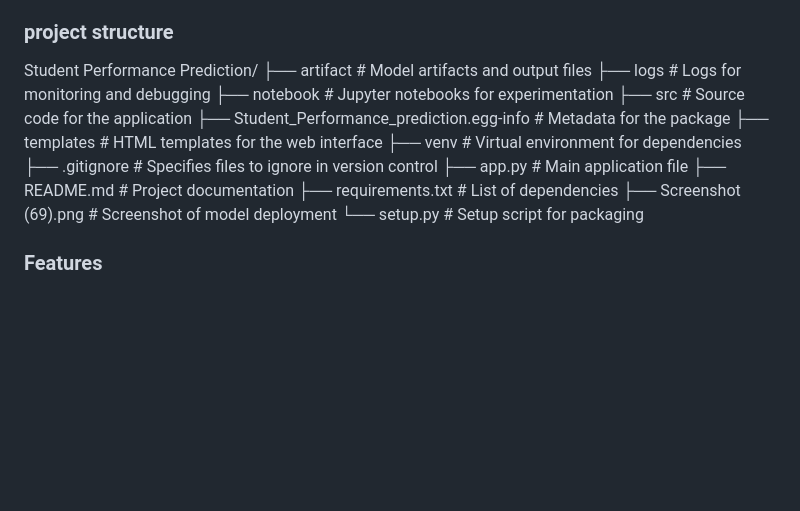
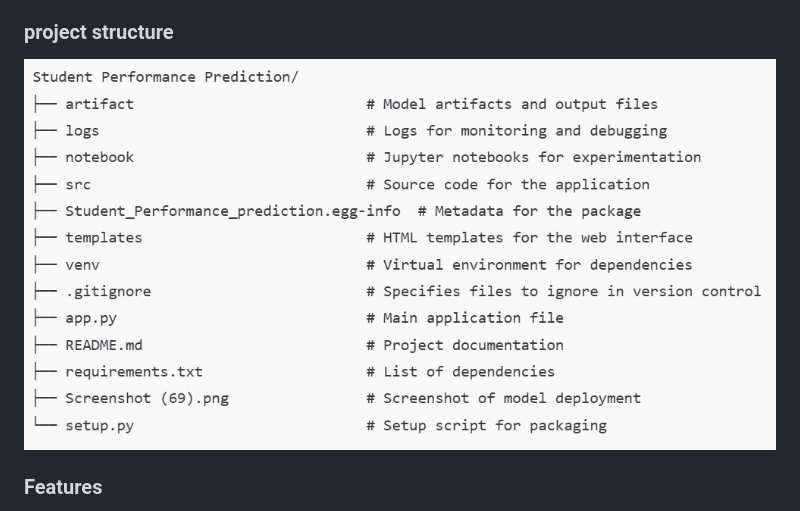
Before and after one commit to Aayush9921/Student_performance_prediction, a Markdown page: README.md, the part around the change. GitHub-like rendering; pictures changed too: image.png (added); blank space fills up the shorter version.

Commit message:
last commit

```diff
--- a/README.md
+++ b/README.md
@@ -16,7 +16,7 @@ Educational performance prediction can help identify students who may need addit
 
 ### project structure
 
-Student Performance Prediction/ ├── artifact # Model artifacts and output files ├── logs # Logs for monitoring and debugging ├── notebook # Jupyter notebooks for experimentation ├── src # Source code for the application ├── Student_Performance_prediction.egg-info # Metadata for the package ├── templates # HTML templates for the web interface ├── venv # Virtual environment for dependencies ├── .gitignore # Specifies files to ignore in version control ├── app.py # Main application file ├── README.md # Project documentation ├── requirements.txt # List of dependencies ├── Screenshot (69).png # Screenshot of model deployment └── setup.py # Setup script for packaging
+![alt text](image.png)
 
 ### Features
 
```
